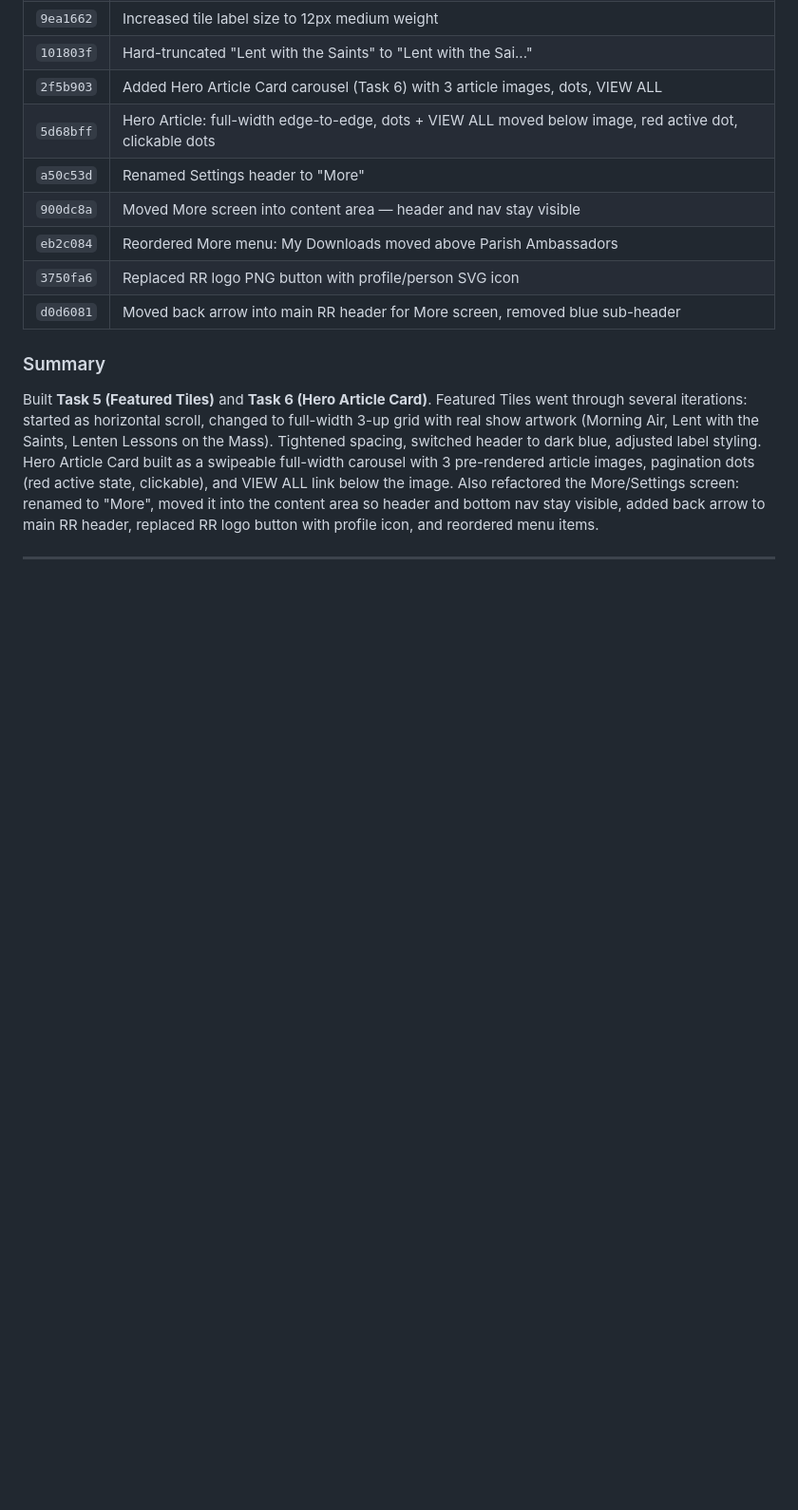
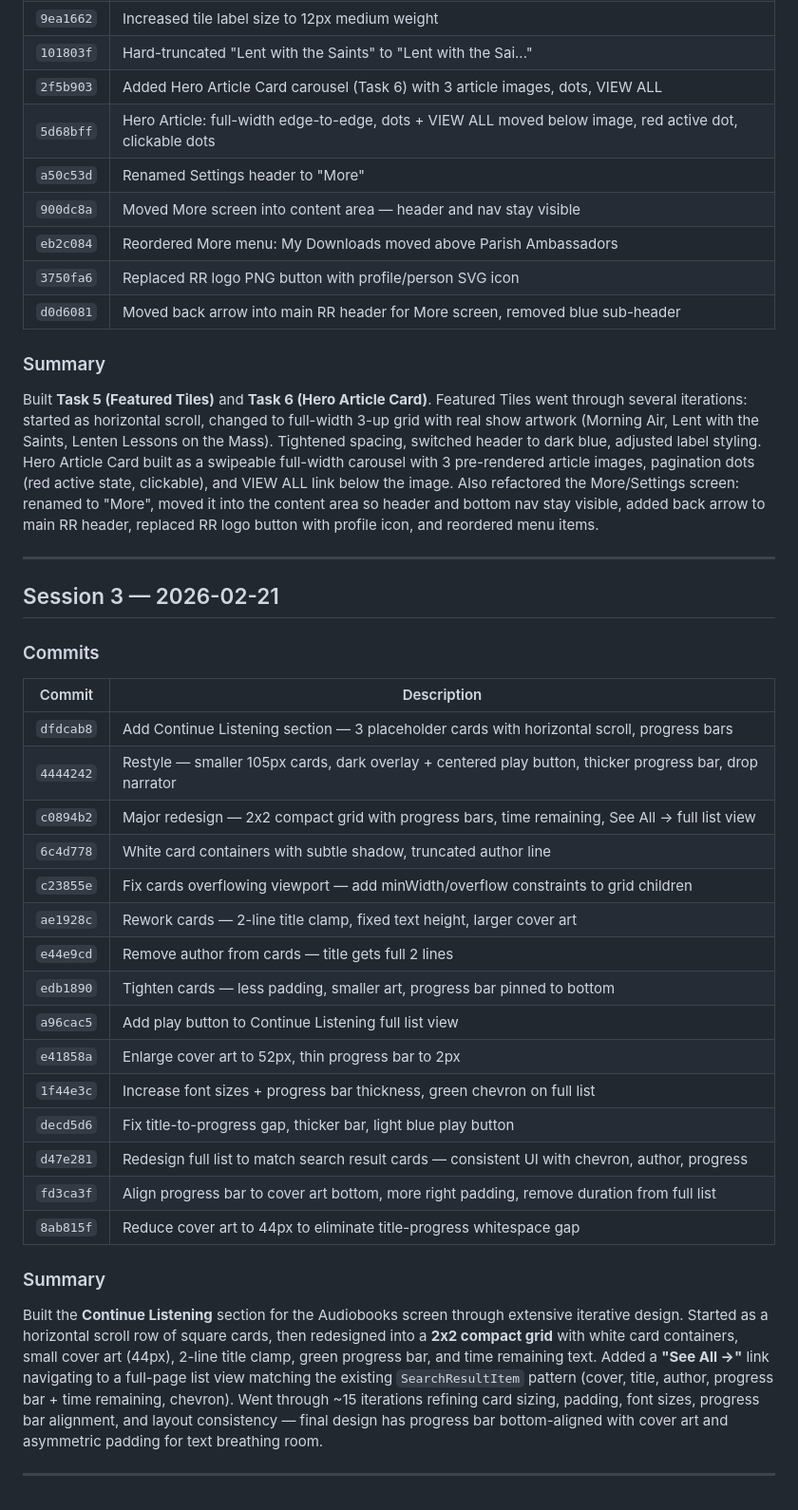
Before and after one commit to 5j86mv77dq-ctrl/rr-app-clone, a Markdown page: session-log.md, the part around the change. Shown at 95% size. Drawn GitHub-style; blank space fills up the shorter version.

Commit message:
Add Session 3 log — Continue Listening section with 2x2 grid + See All view
Co-Authored-By: Claude Opus 4.6 <noreply@anthropic.com>

```diff
--- a/session-log.md
+++ b/session-log.md
@@ -42,3 +42,29 @@ Built two home screen components from the todo tracker. **Task 3** replaced the
 Built **Task 5 (Featured Tiles)** and **Task 6 (Hero Article Card)**. Featured Tiles went through several iterations: started as horizontal scroll, changed to full-width 3-up grid with real show artwork (Morning Air, Lent with the Saints, Lenten Lessons on the Mass). Tightened spacing, switched header to dark blue, adjusted label styling. Hero Article Card built as a swipeable full-width carousel with 3 pre-rendered article images, pagination dots (red active state, clickable), and VIEW ALL link below the image. Also refactored the More/Settings screen: renamed to "More", moved it into the content area so header and bottom nav stay visible, added back arrow to main RR header, replaced RR logo button with profile icon, and reordered menu items.
 
 ---
+
+## Session 3 — 2026-02-21
+
+### Commits
+| Commit | Description |
+|--------|-------------|
+| `dfdcab8` | Add Continue Listening section — 3 placeholder cards with horizontal scroll, progress bars |
+| `4444242` | Restyle — smaller 105px cards, dark overlay + centered play button, thicker progress bar, drop narrator |
+| `c0894b2` | Major redesign — 2x2 compact grid with progress bars, time remaining, See All → full list view |
+| `6c4d778` | White card containers with subtle shadow, truncated author line |
+| `c23855e` | Fix cards overflowing viewport — add minWidth/overflow constraints to grid children |
+| `ae1928c` | Rework cards — 2-line title clamp, fixed text height, larger cover art |
+| `e44e9cd` | Remove author from cards — title gets full 2 lines |
+| `edb1890` | Tighten cards — less padding, smaller art, progress bar pinned to bottom |
+| `a96cac5` | Add play button to Continue Listening full list view |
+| `e41858a` | Enlarge cover art to 52px, thin progress bar to 2px |
+| `1f44e3c` | Increase font sizes + progress bar thickness, green chevron on full list |
+| `decd5d6` | Fix title-to-progress gap, thicker bar, light blue play button |
+| `d47e281` | Redesign full list to match search result cards — consistent UI with chevron, author, progress |
+| `fd3ca3f` | Align progress bar to cover art bottom, more right padding, remove duration from full list |
+| `8ab815f` | Reduce cover art to 44px to eliminate title-progress whitespace gap |
+
+### Summary
+Built the **Continue Listening** section for the Audiobooks screen through extensive iterative design. Started as a horizontal scroll row of square cards, then redesigned into a **2x2 compact grid** with white card containers, small cover art (44px), 2-line title clamp, green progress bar, and time remaining text. Added a **"See All →"** link navigating to a full-page list view matching the existing `SearchResultItem` pattern (cover, title, author, progress bar + time remaining, chevron). Went through ~15 iterations refining card sizing, padding, font sizes, progress bar alignment, and layout consistency — final design has progress bar bottom-aligned with cover art and asymmetric padding for text breathing room.
+
+---
```
